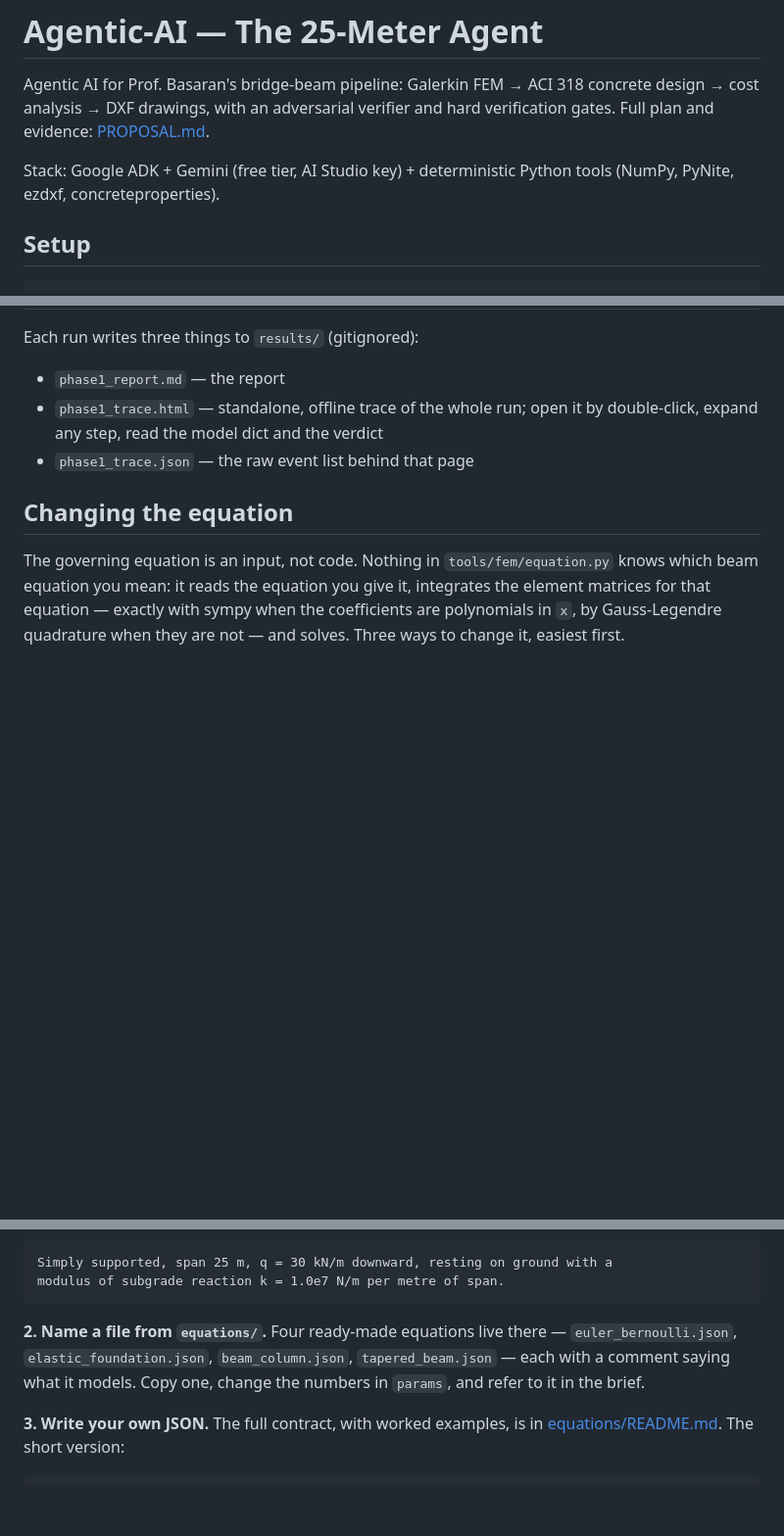
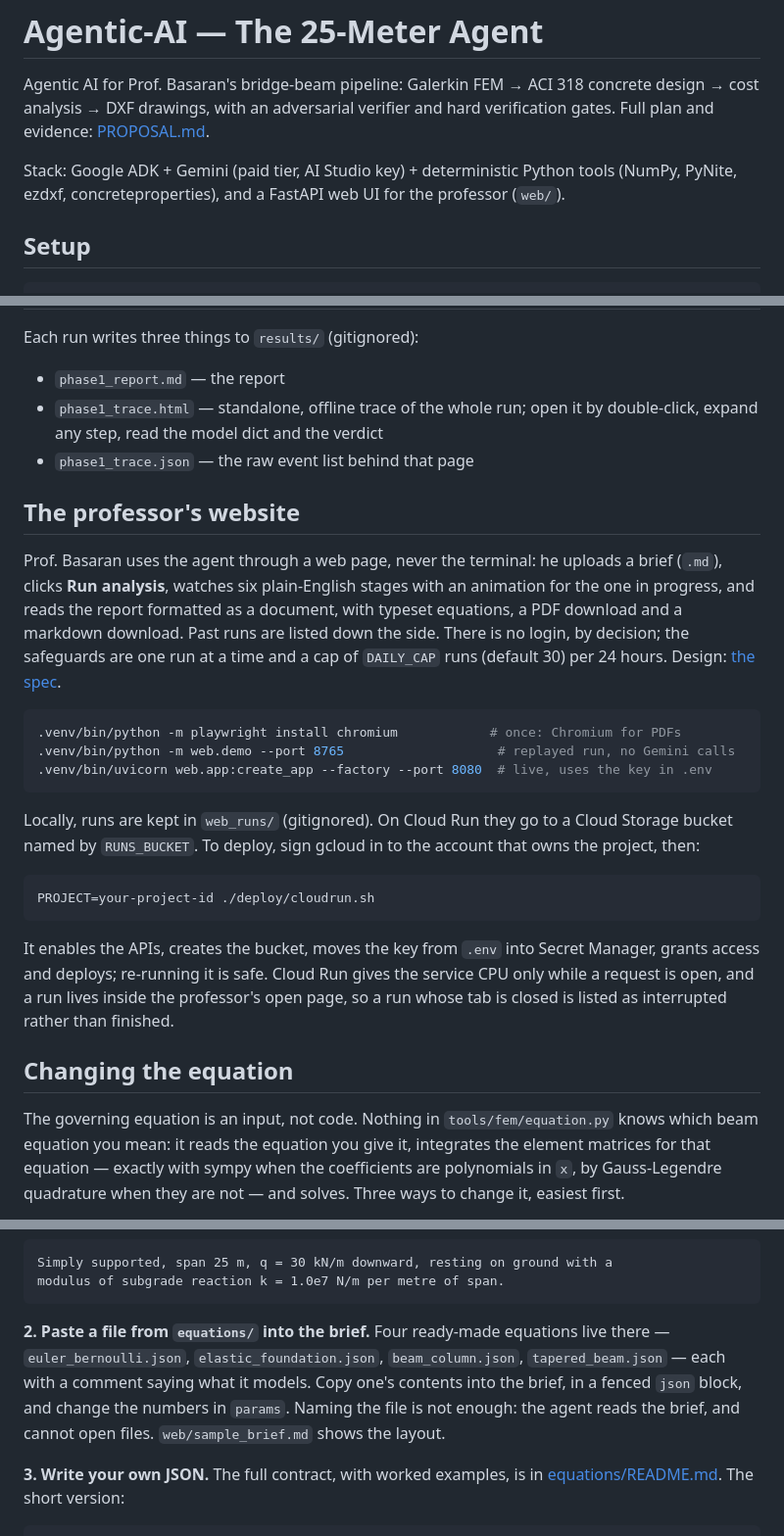
Before and after one commit to aryanmudgal-tech/umt-research, a Markdown page: README.md, 3 parts joined by grey strips. Shown at 98% size. Drawn GitHub-style; blank space fills up the shorter version.

Commit message:
Document the professor's website and correct the equation-file route
The README gains how the website works, how to run it locally (demo and live) and how to deploy it. It also corrects route 2 for changing the equation: naming a file from equations/ in a brief never worked, because the agent cannot open files; the file's JSON has to be pasted into the brief. The stack line now says the key is on the paid tier.

````diff
--- a/README.md
+++ b/README.md
@@ -4,8 +4,9 @@ Agentic AI for Prof. Basaran's bridge-beam pipeline: Galerkin FEM → ACI 318
 concrete design → cost analysis → DXF drawings, with an adversarial verifier
 and hard verification gates. Full plan and evidence: [PROPOSAL.md](PROPOSAL.md).
 
-Stack: Google ADK + Gemini (free tier, AI Studio key) + deterministic Python
-tools (NumPy, PyNite, ezdxf, concreteproperties).
+Stack: Google ADK + Gemini (paid tier, AI Studio key) + deterministic Python
+tools (NumPy, PyNite, ezdxf, concreteproperties), and a FastAPI web UI for
+the professor (`web/`).
 
 ## Setup
 
@@ -53,6 +54,36 @@ Each run writes three things to `results/` (gitignored):
   double-click, expand any step, read the model dict and the verdict
 - `phase1_trace.json` — the raw event list behind that page
 
+## The professor's website
+
+Prof. Basaran uses the agent through a web page, never the terminal: he
+uploads a brief (`.md`), clicks **Run analysis**, watches six plain-English
+stages with an animation for the one in progress, and reads the report
+formatted as a document, with typeset equations, a PDF download and a
+markdown download. Past runs are listed down the side. There is no login, by
+decision; the safeguards are one run at a time and a cap of `DAILY_CAP` runs
+(default 30) per 24 hours. Design: [the spec](docs/superpowers/specs/2026-10-02-professor-web-ui-design.md).
+
+```bash
+.venv/bin/python -m playwright install chromium            # once: Chromium for PDFs
+.venv/bin/python -m web.demo --port 8765                    # replayed run, no Gemini calls
+.venv/bin/uvicorn web.app:create_app --factory --port 8080  # live, uses the key in .env
+```
+
+Locally, runs are kept in `web_runs/` (gitignored). On Cloud Run they go to a
+Cloud Storage bucket named by `RUNS_BUCKET`. To deploy, sign gcloud in to the
+account that owns the project, then:
+
+```bash
+PROJECT=your-project-id ./deploy/cloudrun.sh
+```
+
+It enables the APIs, creates the bucket, moves the key from `.env` into
+Secret Manager, grants access and deploys; re-running it is safe. Cloud Run
+gives the service CPU only while a request is open, and a run lives inside
+the professor's open page, so a run whose tab is closed is listed as
+interrupted rather than finished.
+
 ## Changing the equation
 
 The governing equation is an input, not code. Nothing in `tools/fem/equation.py`
@@ -74,10 +105,12 @@ Simply supported, span 25 m, q = 30 kN/m downward, resting on ground with a
 modulus of subgrade reaction k = 1.0e7 N/m per metre of span.
 ```
 
-**2. Name a file from `equations/`.** Four ready-made equations live there —
-`euler_bernoulli.json`, `elastic_foundation.json`, `beam_column.json`,
-`tapered_beam.json` — each with a comment saying what it models. Copy one,
-change the numbers in `params`, and refer to it in the brief.
+**2. Paste a file from `equations/` into the brief.** Four ready-made
+equations live there — `euler_bernoulli.json`, `elastic_foundation.json`,
+`beam_column.json`, `tapered_beam.json` — each with a comment saying what it
+models. Copy one's contents into the brief, in a fenced `json` block, and
+change the numbers in `params`. Naming the file is not enough: the agent reads
+the brief, and cannot open files. `web/sample_brief.md` shows the layout.
 
 **3. Write your own JSON.** The full contract, with worked examples, is in
 [equations/README.md](equations/README.md). The short version:
````
Also changed, not shown: other parts of README.md (+2 -0 lines).
